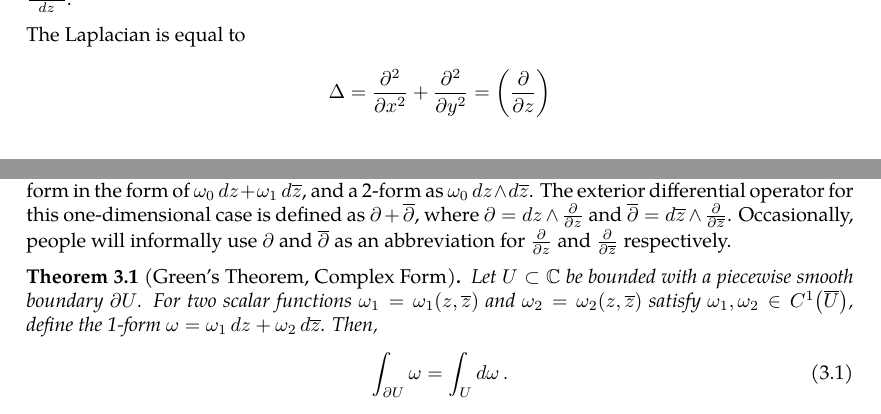
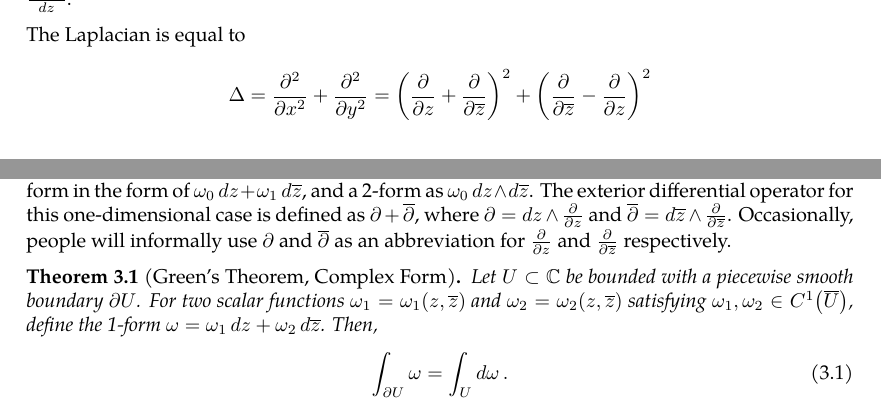
Before and after one commit to slipperking/complex-analysis-latex, a LaTeX document (main.tex): two parts of pages 11 and 12 of 17, joined at a grey line, cut so that both start at the same text. Compiled offline with pdfLaTeX.

Commit message:
overleaf_to_git (Tue May 20 17:41:54 2025 -0700): update main.tex from r3213 to r3217

```diff
--- a/main.tex
+++ b/main.tex
@@ -300,7 +300,7 @@ We have previously introduced the concept of expressing a complex function as a
 If equation \eqref{eq:wirtingerderivative1} is set equal to 0, then it is the equivalent form of the homogeneous Cauchy--Riemann Equations. Then for a holomorphic function \(f(z)\), the Wirtinger derivative \(\pdv{f(z)}{z}=\dv{f(z)}{z}\).
 
 The Laplacian is equal to \begin{align*}
-    \Delta=\pdv[2]{}{x}+\pdv[2]{}{y}=\paren{\pdv{}{z}}
+    \Delta=\pdv[2]{}{x}+\pdv[2]{}{y}=\paren{\pdv{}{z}+\pdv{}{\overline{z}}}^2+\paren{\pdv{}{\overline{z}}-\pdv{}{z}}^2
 \end{align*}
 \section{Complex Integration}
 It is important to know the differential 2-forms even for a single variable complex function. Consider \(z=x+iy\) and \(\overline{z}=x-iy\). We can then write their corresponding differentials:
@@ -311,7 +311,7 @@ The antisymmetric properties of differential forms still hold in complex space.
 \end{align*}
 Analogous to the real case, a 0-form is defined as a scalar-valued function in the form \(f\paren{z,\overline{z}}\), a 1-form in the form of \(\omega_0\ddz+\omega_1\dd{\overline{z}}\), and a 2-form as \(\omega_0\ddz\wedge\dd{\overline{z}}\). The exterior differential operator for this one-dimensional case is defined as \(\partial+\overline{\partial}\), where \(\partial=\ddz\wedge\pdv{}{z}\) and \(\overline{\partial}=\dd{\overline{z}}\wedge\pdv{}{\overline{z}}\). Occasionally, people will informally use \(\partial\) and \(\overline{\partial}\) as an abbreviation for \(\pdv{}{z}\) and \(\pdv{}{\overline{z}}\) respectively.
 \begin{theorem}[Green's Theorem, Complex Form]\label{thm:complexgreen}
-    Let \(U\subset\mathbb{C}\) be bounded with a piecewise smooth boundary \(\partial U\). For two scalar functions \(\omega_1=\omega_1\paren{z,\overline{z}}\) and \(\omega_2=\omega_2\paren{z,\overline{z}}\) satisfy \(\omega_1,\omega_2\in C^1\paren{\overline{U}}\), define the 1-form \(\omega=\omega_1\ddz+\omega_2\dd{\overline{z}}\). Then,
+    Let \(U\subset\mathbb{C}\) be bounded with a piecewise smooth boundary \(\partial U\). For two scalar functions \(\omega_1=\omega_1\paren{z,\overline{z}}\) and \(\omega_2=\omega_2\paren{z,\overline{z}}\) satisfying \(\omega_1,\omega_2\in C^1\paren{\overline{U}}\), define the 1-form \(\omega=\omega_1\ddz+\omega_2\dd{\overline{z}}\). Then,
     \begin{equation}
         \int_{\partial U}\omega=\int_U\dd{\omega}.\label{eq:complexgreen}
     \end{equation}
```
